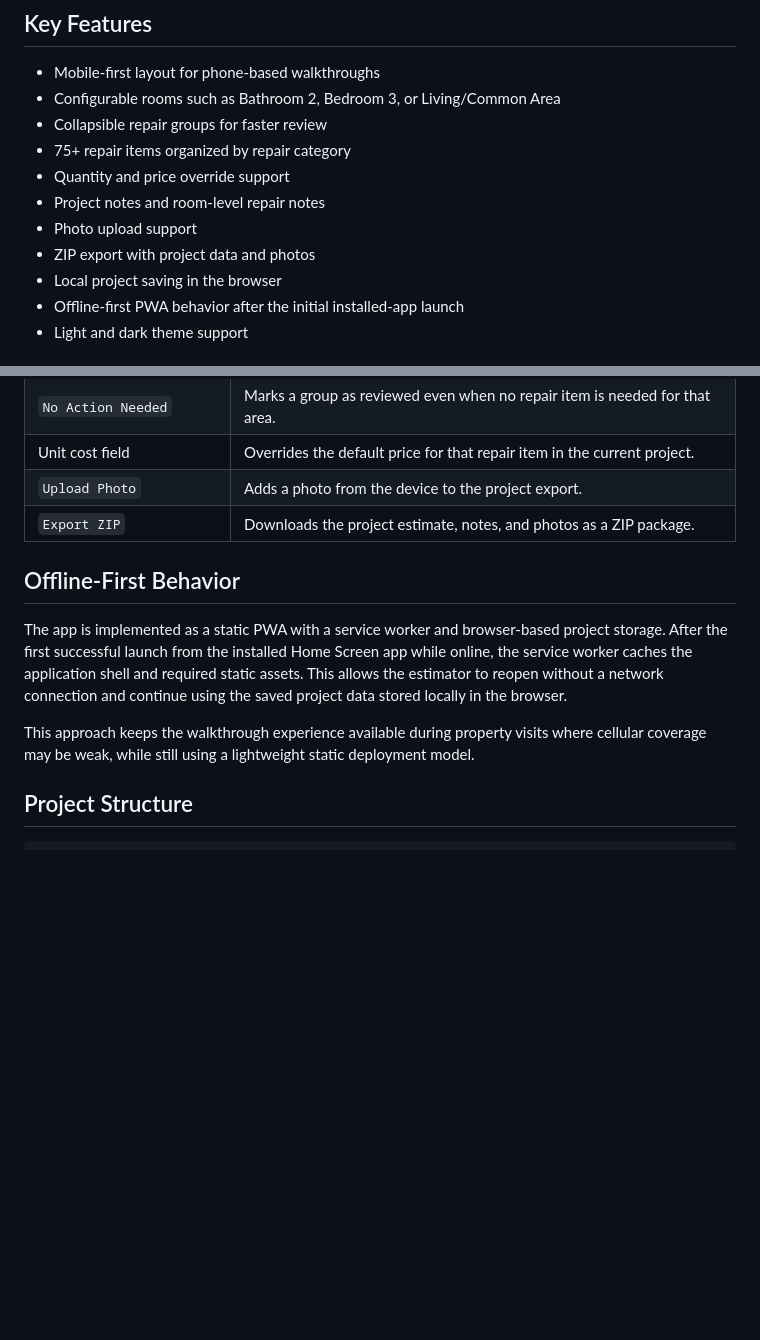
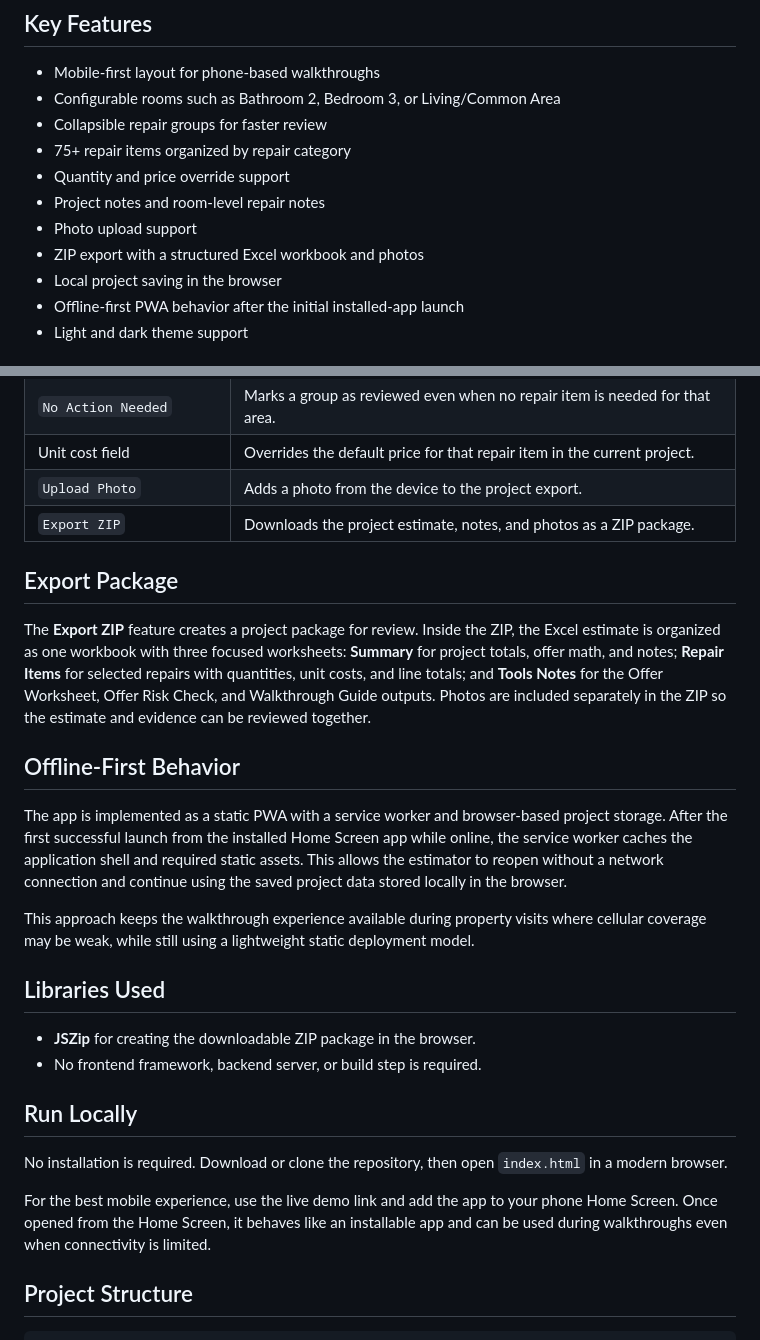
Before and after one commit to devarshvora/Repair-Estimator, a Markdown page: README.md, 2 parts joined by grey strips. Rendered like a GitHub page; blank space fills up the shorter version.

```diff
--- a/README.md
+++ b/README.md
@@ -21,7 +21,7 @@ The app supports configurable room instances, repair groups, quantity-based pric
 - Quantity and price override support
 - Project notes and room-level repair notes
 - Photo upload support
-- ZIP export with project data and photos
+- ZIP export with a structured Excel workbook and photos
 - Local project saving in the browser
 - Offline-first PWA behavior after the initial installed-app launch
 - Light and dark theme support
@@ -54,11 +54,26 @@ Only buttons that may not be immediately clear are listed here.
 | `Upload Photo` | Adds a photo from the device to the project export. |
 | `Export ZIP` | Downloads the project estimate, notes, and photos as a ZIP package. |
 
+## Export Package
+
+The **Export ZIP** feature creates a project package for review. Inside the ZIP, the Excel estimate is organized as one workbook with three focused worksheets: **Summary** for project totals, offer math, and notes; **Repair Items** for selected repairs with quantities, unit costs, and line totals; and **Tools Notes** for the Offer Worksheet, Offer Risk Check, and Walkthrough Guide outputs. Photos are included separately in the ZIP so the estimate and evidence can be reviewed together.
+
 ## Offline-First Behavior
 
 The app is implemented as a static PWA with a service worker and browser-based project storage. After the first successful launch from the installed Home Screen app while online, the service worker caches the application shell and required static assets. This allows the estimator to reopen without a network connection and continue using the saved project data stored locally in the browser.
 
 This approach keeps the walkthrough experience available during property visits where cellular coverage may be weak, while still using a lightweight static deployment model.
+
+## Libraries Used
+
+- **JSZip** for creating the downloadable ZIP package in the browser.
+- No frontend framework, backend server, or build step is required.
+
+## Run Locally
+
+No installation is required. Download or clone the repository, then open `index.html` in a modern browser.
+
+For the best mobile experience, use the live demo link and add the app to your phone Home Screen. Once opened from the Home Screen, it behaves like an installable app and can be used during walkthroughs even when connectivity is limited.
 
 ## Project Structure
 
```
